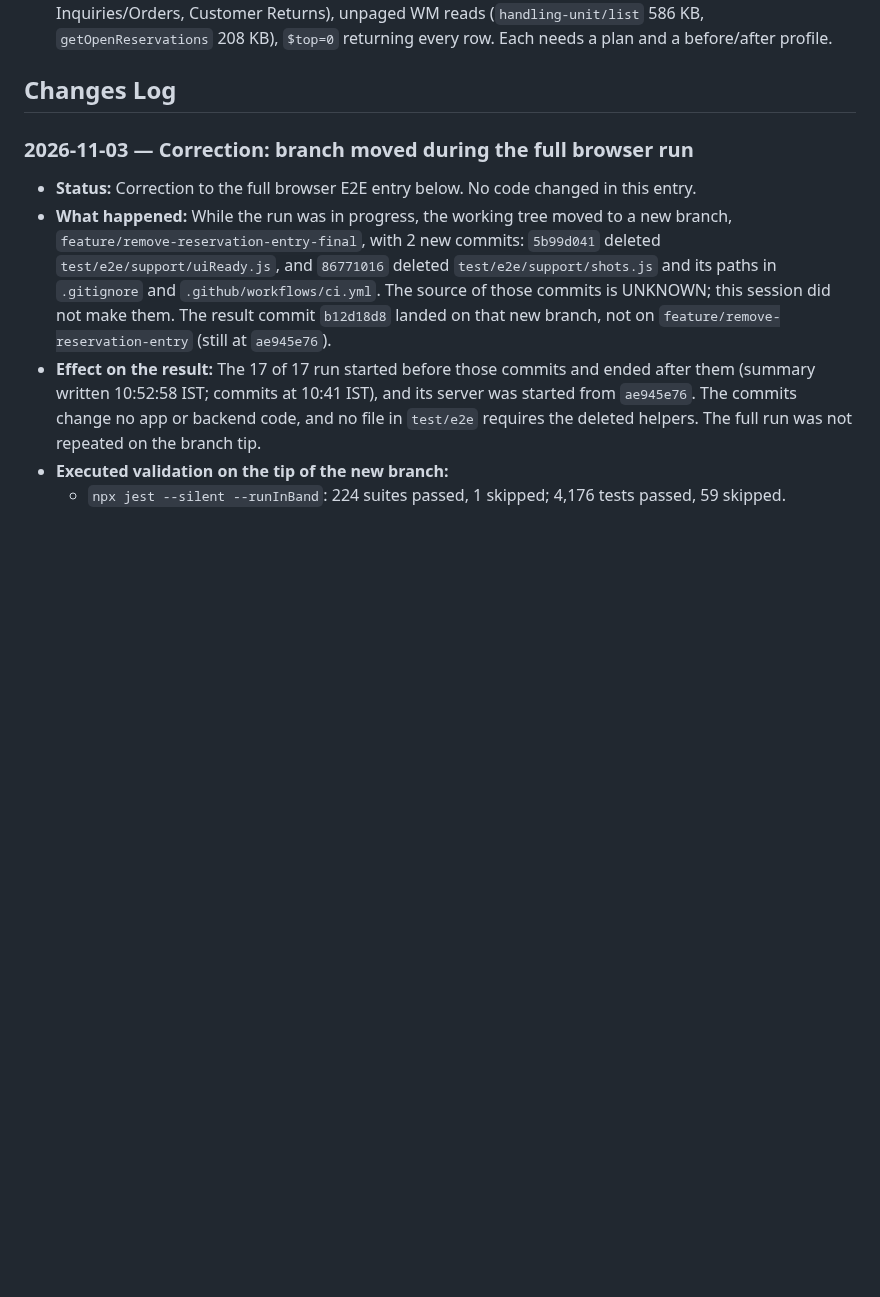
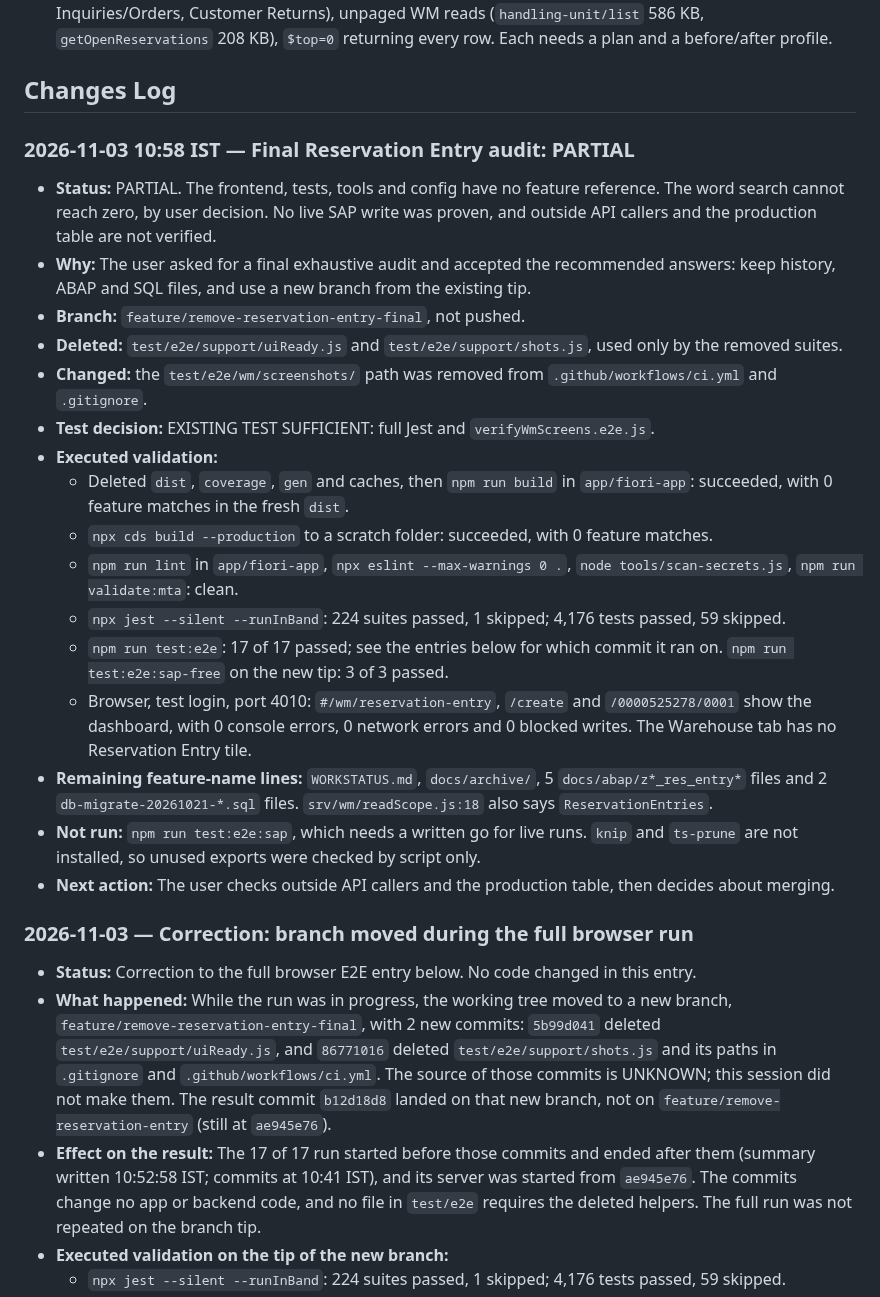
Before and after one commit to khushalDhanani/SAPS4HANAFULLSTACK0, a Markdown page: WORKSTATUS.md, the part around the change. Rendered like a GitHub page; blank space fills up the shorter version.

Commit message:
docs: record final reservation entry audit
Co-Authored-By: Claude Opus 5.5 <noreply@anthropic.com>

```diff
--- a/WORKSTATUS.md
+++ b/WORKSTATUS.md
@@ -88,6 +88,25 @@ All historical change logs and past milestone statuses are preserved verbatim in
 - List latency (2026-10-28): user decides which findings to fix: duplicate list/metrics requests (PO, Sales Inquiries/Orders, Customer Returns), unpaged WM reads (`handling-unit/list` 586 KB, `getOpenReservations` 208 KB), `$top=0` returning every row. Each needs a plan and a before/after profile.
 
 ## Changes Log
+
+### 2026-11-03 10:58 IST — Final Reservation Entry audit: PARTIAL
+
+- **Status:** PARTIAL. The frontend, tests, tools and config have no feature reference. The word search cannot reach zero, by user decision. No live SAP write was proven, and outside API callers and the production table are not verified.
+- **Why:** The user asked for a final exhaustive audit and accepted the recommended answers: keep history, ABAP and SQL files, and use a new branch from the existing tip.
+- **Branch:** `feature/remove-reservation-entry-final`, not pushed.
+- **Deleted:** `test/e2e/support/uiReady.js` and `test/e2e/support/shots.js`, used only by the removed suites.
+- **Changed:** the `test/e2e/wm/screenshots/` path was removed from `.github/workflows/ci.yml` and `.gitignore`.
+- **Test decision:** EXISTING TEST SUFFICIENT: full Jest and `verifyWmScreens.e2e.js`.
+- **Executed validation:**
+  - Deleted `dist`, `coverage`, `gen` and caches, then `npm run build` in `app/fiori-app`: succeeded, with 0 feature matches in the fresh `dist`.
+  - `npx cds build --production` to a scratch folder: succeeded, with 0 feature matches.
+  - `npm run lint` in `app/fiori-app`, `npx eslint --max-warnings 0 .`, `node tools/scan-secrets.js`, `npm run validate:mta`: clean.
+  - `npx jest --silent --runInBand`: 224 suites passed, 1 skipped; 4,176 tests passed, 59 skipped.
+  - `npm run test:e2e`: 17 of 17 passed; see the entries below for which commit it ran on. `npm run test:e2e:sap-free` on the new tip: 3 of 3 passed.
+  - Browser, test login, port 4010: `#/wm/reservation-entry`, `/create` and `/0000525278/0001` show the dashboard, with 0 console errors, 0 network errors and 0 blocked writes. The Warehouse tab has no Reservation Entry tile.
+- **Remaining feature-name lines:** `WORKSTATUS.md`, `docs/archive/`, 5 `docs/abap/z*_res_entry*` files and 2 `db-migrate-20261021-*.sql` files. `srv/wm/readScope.js:18` also says `ReservationEntries`.
+- **Not run:** `npm run test:e2e:sap`, which needs a written go for live runs. `knip` and `ts-prune` are not installed, so unused exports were checked by script only.
+- **Next action:** The user checks outside API callers and the production table, then decides about merging.
 
 ### 2026-11-03 — Correction: branch moved during the full browser run
 
```
